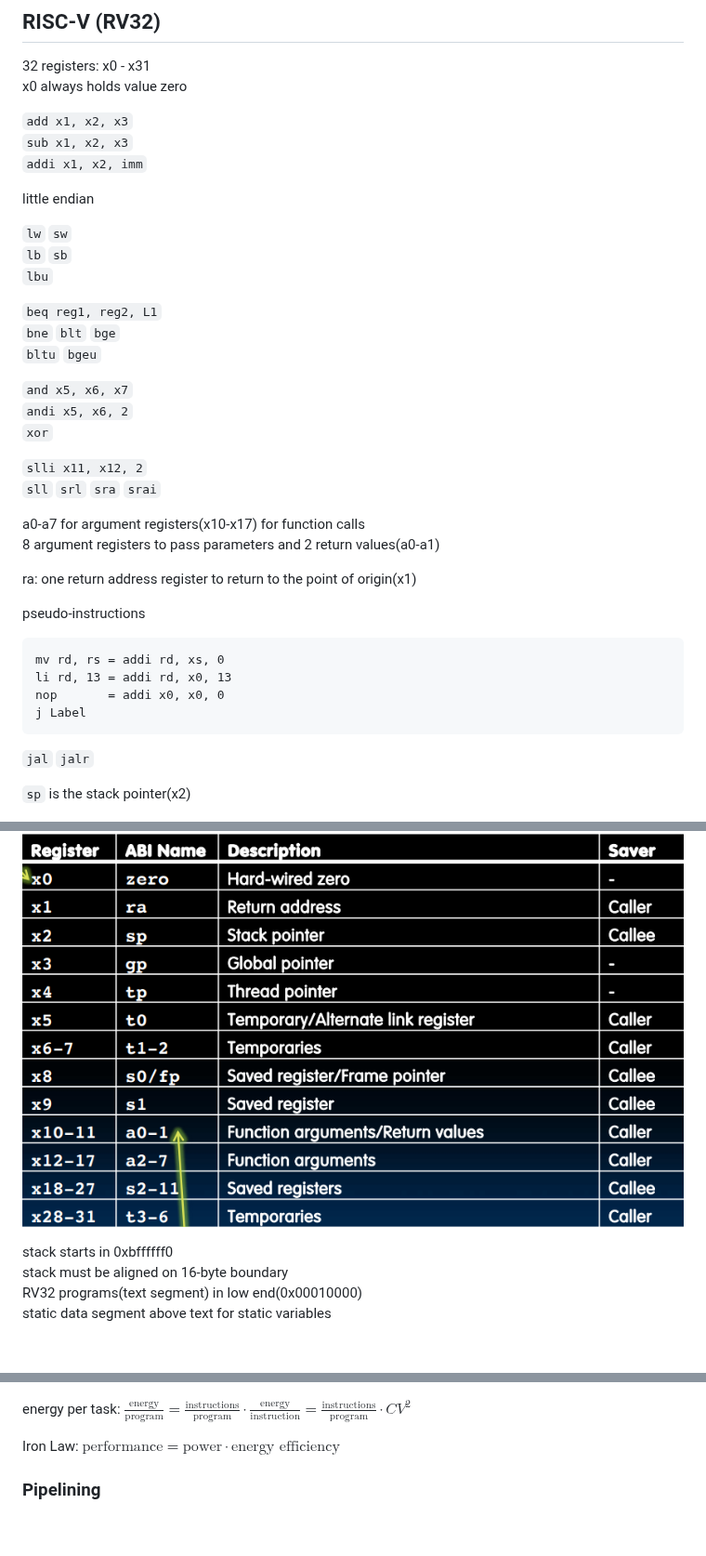
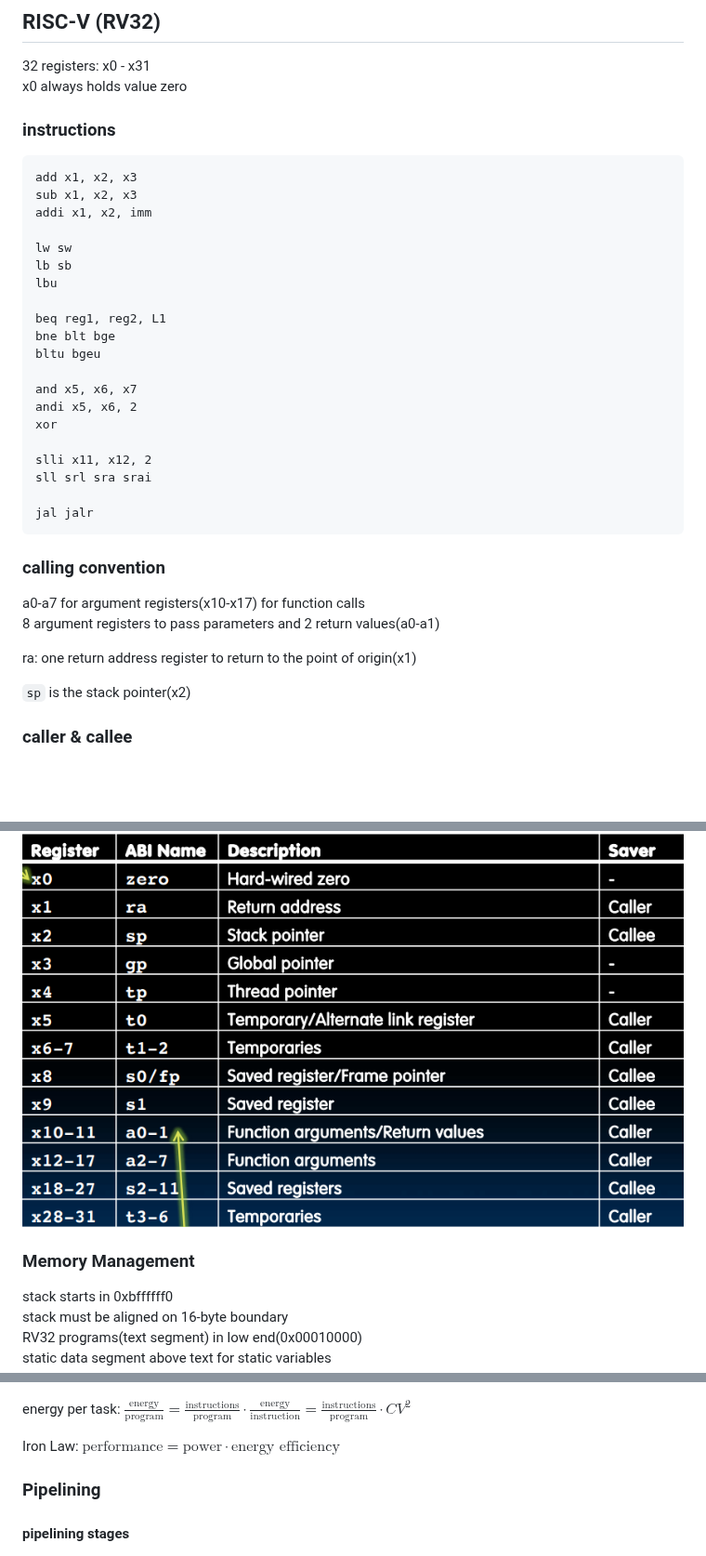
Before and after one commit to RENAITREIO/STUDY, a Markdown page: notes.md, 3 parts joined by grey strips. Shown at 93% size. Rendered like a GitHub page; blank space fills up the shorter version.

````diff
--- a/notes.md
+++ b/notes.md
@@ -27,46 +26,42 @@ association and rounding
 32 registers: x0 - x31
 x0 always holds value zero
 
-`add x1, x2, x3`
-`sub x1, x2, x3`
-`addi x1, x2, imm`
+### instructions
+```asm
+add x1, x2, x3
+sub x1, x2, x3
+addi x1, x2, imm
 
-little endian
+lw sw
+lb sb
+lbu
 
-`lw` `sw`
-`lb` `sb`
-`lbu`
+beq reg1, reg2, L1
+bne blt bge
+bltu bgeu
 
-`beq reg1, reg2, L1`
-`bne` `blt` `bge`
-`bltu` `bgeu`
+and x5, x6, x7
+andi x5, x6, 2
+xor
 
-`and x5, x6, x7`
-`andi x5, x6, 2`
-`xor`
+slli x11, x12, 2
+sll srl sra srai
 
-`slli x11, x12, 2`
-`sll` `srl` `sra` `srai`
+jal jalr
+```
 
+### calling convention
 a0-a7 for argument registers(x10-x17) for function calls
 8 argument registers to pass parameters and 2 return values(a0-a1)
 
 ra: one return address register to return to the point of origin(x1)
 
-pseudo-instructions
-```asm
-mv rd, rs = addi rd, xs, 0
-li rd, 13 = addi rd, x0, 13
-nop       = addi x0, x0, 0
-j Label
-```
-
-`jal` `jalr`
-
 `sp` is the stack pointer(x2)
 
+### caller & callee
 ![caller vs callee](pic/caller-and-callee.png)
 
+### Memory Management
 stack starts in 0xbffffff0
 stack must be aligned on 16-byte boundary
 RV32 programs(text segment) in low end(0x00010000)
@@ -179,11 +185,14 @@ time per cycle determined by
 ### Energy Efficiency
 ![energy in CMOS](pic/energy.png)
 
-energy per task: $\frac{\text{energy}}{\text{program}}=\frac{\text{instructions}}{\text{program}}\cdot \frac{\text{energy}}{\text{instruction}}=\frac{\text{instructions}}{\text{program}}\cdot CV^2$
+energy per task:
+$\frac{\text{energy}}{\text{program}}=\frac{\text{instructions}}{\text{program}}\cdot \frac{\text{energy}}{\text{instruction}}=\frac{\text{instructions}}{\text{program}}\cdot CV^2$
 
-Iron Law: $\text{performance}=\text{power}\cdot \text{energy efficiency}$
+Iron Law:
+$\text{performance}=\text{power}\cdot \text{energy efficiency}$
 
 ### Pipelining
+#### pipelining stages
 ![stages](pic/stages.png)
 ![pipeline](pic/pipeline.png)
 
````
Also changed, not shown: other parts of notes.md (+58 -26 lines), pic/superscalar.png (added).
